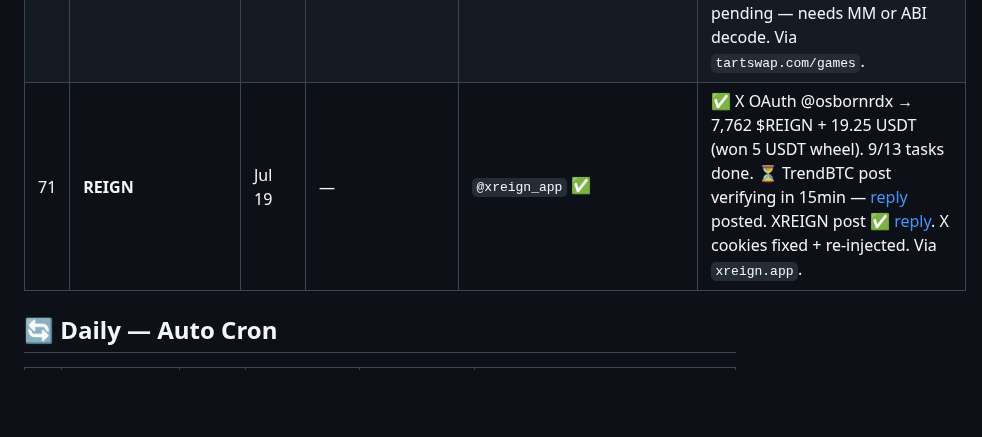
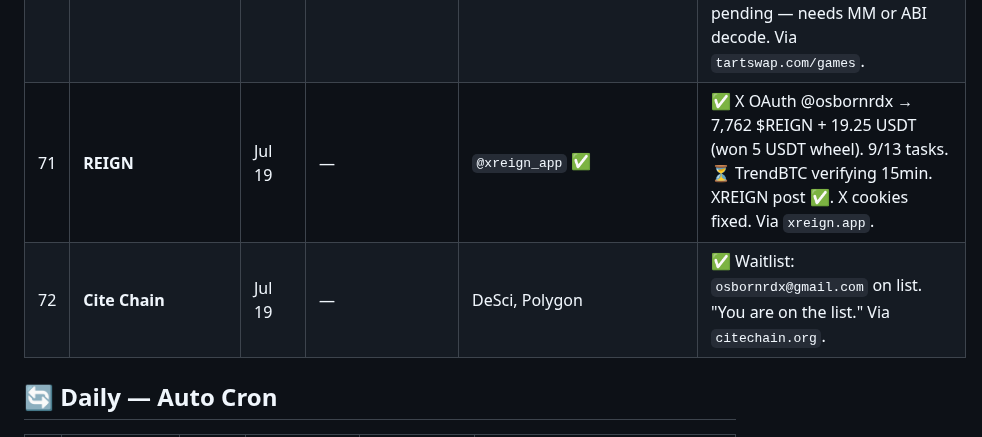
Before and after one commit to ayonclaw/airdrop-tracker, a Markdown page: projects.md, the part around the change. GitHub-like rendering; blank space fills up the shorter version.

Commit message:
➕ Cite Chain #72 — Waitlist email registered

```diff
--- a/projects.md
+++ b/projects.md
@@ -75,7 +75,8 @@
 | 68 | **NICEHOOD** | Jul 18 | `0x8CCE...282D` | `@NicehoodFun` ✅ | ✅ PT Alumni Pass claimed — X @osbornrdx, Like+Repost+Comment on [tweet](https://x.com/post_fi/status/2078150013881037034). Ref: `43624aa3d9`. Via `nicehood.com`. |
 | 69 | **WoodTown** | Jul 18 | SOL `5yw3K...76mG` | `@WoodTowns` ✅ | ✅ Early Access — Quote+Like+Reply on [tweet](https://x.com/WoodTowns/status/2078486492255580440). Permit #9296. Via `woodtown.fun`. |
 | 70 | **TartSwap** | Jul 19 | BSC Testnet | — | ✅ pUSDT CLAIMED: 10,000 pUSDT via web3.py direct contract call. Tx: [`0x7c840efb...093`](https://testnet.bscscan.com/tx/0x7c840efb069a9a02c6980db1fccf2c4bfb5f04f3e0e7844c43beb211b8d40193). EVM: `0x8CCE...282D`. ⚠️ Arena stake pending — needs MM or ABI decode. Via `tartswap.com/games`. |
-| 71 | **REIGN** | Jul 19 | — | `@xreign_app` ✅ | ✅ X OAuth @osbornrdx → 7,762 $REIGN + 19.25 USDT (won 5 USDT wheel). 9/13 tasks done. ⏳ TrendBTC post verifying in 15min — [reply](https://x.com/trend_btc_app/status/2078523089131040970) posted. XREIGN post ✅ [reply](https://x.com/xreign_app/status/2077791725221814783). X cookies fixed + re-injected. Via `xreign.app`. |
+| 71 | **REIGN** | Jul 19 | — | `@xreign_app` ✅ | ✅ X OAuth @osbornrdx → 7,762 $REIGN + 19.25 USDT (won 5 USDT wheel). 9/13 tasks. ⏳ TrendBTC verifying 15min. XREIGN post ✅. X cookies fixed. Via `xreign.app`. |
+| 72 | **Cite Chain** | Jul 19 | — | DeSci, Polygon | ✅ Waitlist: `osbornrdx@gmail.com` on list. "You are on the list." Via `citechain.org`. |
 
 ## 🔄 Daily — Auto Cron
 
```
